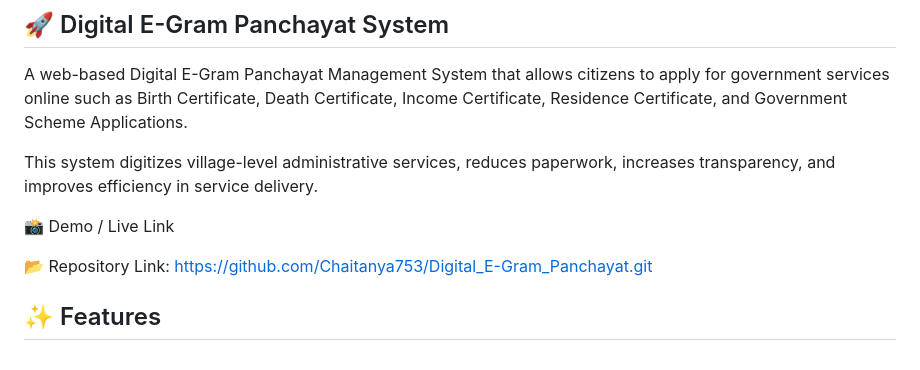
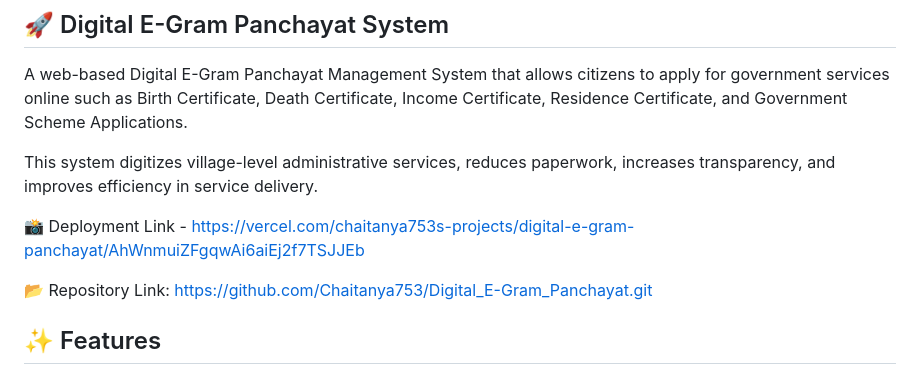
Before and after one commit to Chaitanya753/Digital_E-Gram_Panchayat, a Markdown page: Readme.md, the part around one of its changes. Drawn GitHub-style.

Commit message:
Revise Readme with deployment link and formatting
Updated the Readme to include deployment link and improved formatting.

```diff
--- a/Readme.md
+++ b/Readme.md
@@ -4,7 +4,7 @@ A web-based Digital E-Gram Panchayat Management System that allows citizens to a
 
 This system digitizes village-level administrative services, reduces paperwork, increases transparency, and improves efficiency in service delivery.
 
-📸 Demo / Live Link
+📸 Deployment Link - https://vercel.com/chaitanya753s-projects/digital-e-gram-panchayat/AhWnmuiZFgqwAi6aiEj2f7TSJJEb
 
 📂 Repository Link: https://github.com/Chaitanya753/Digital_E-Gram_Panchayat.git
 ## ✨ Features
```
Also changed, not shown: other parts of Readme.md (+1 -0 lines).
